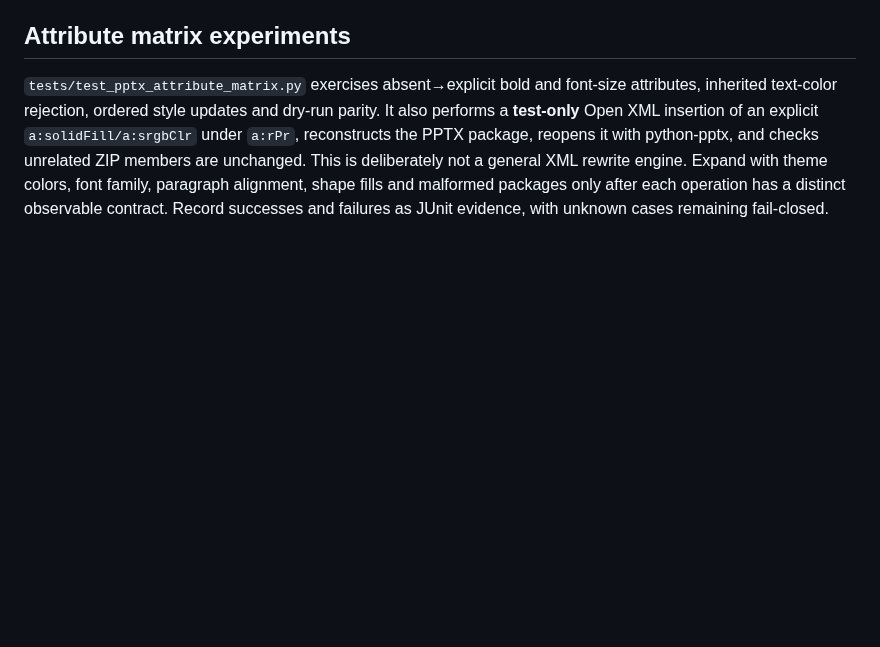
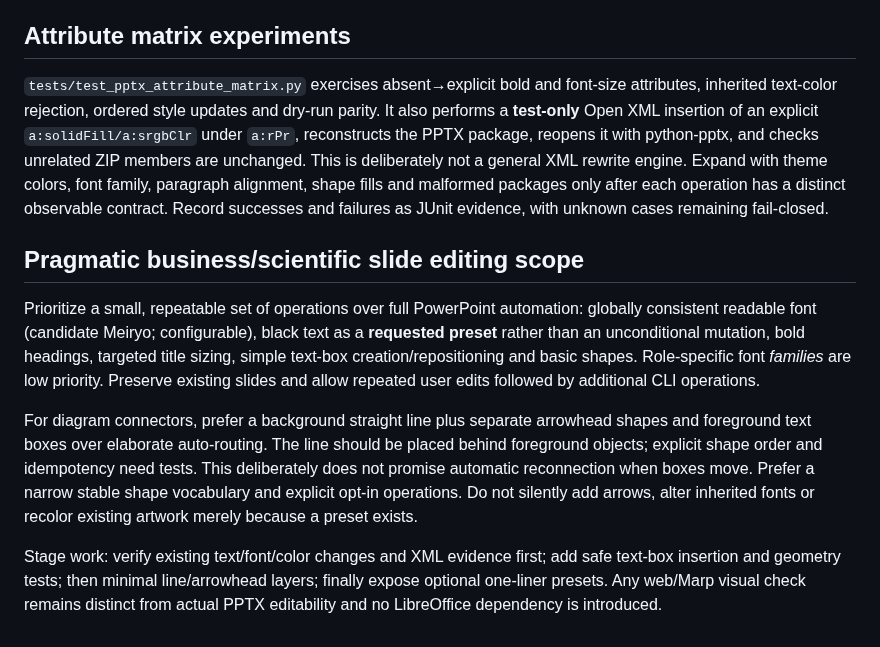
Before and after one commit to myon-bioinformatics/Ironmate, a Markdown page: docs/pptx-cli-prototype.md, the part around the change. Rendered like a GitHub page; blank space fills up the shorter version.

Commit message:
Prioritize repeatable slide text presets and minimal layered shapes

```diff
--- a/docs/pptx-cli-prototype.md
+++ b/docs/pptx-cli-prototype.md
@@ -171,3 +171,12 @@ For operations unsupported by python-pptx, prototype a **narrow, schema-aware Op
 ## Attribute matrix experiments
 
 `tests/test_pptx_attribute_matrix.py` exercises absent→explicit bold and font-size attributes, inherited text-color rejection, ordered style updates and dry-run parity. It also performs a **test-only** Open XML insertion of an explicit `a:solidFill/a:srgbClr` under `a:rPr`, reconstructs the PPTX package, reopens it with python-pptx, and checks unrelated ZIP members are unchanged. This is deliberately not a general XML rewrite engine. Expand with theme colors, font family, paragraph alignment, shape fills and malformed packages only after each operation has a distinct observable contract. Record successes and failures as JUnit evidence, with unknown cases remaining fail-closed.
+
+
+## Pragmatic business/scientific slide editing scope
+
+Prioritize a small, repeatable set of operations over full PowerPoint automation: globally consistent readable font (candidate Meiryo; configurable), black text as a **requested preset** rather than an unconditional mutation, bold headings, targeted title sizing, simple text-box creation/repositioning and basic shapes. Role-specific font *families* are low priority. Preserve existing slides and allow repeated user edits followed by additional CLI operations.
+
+For diagram connectors, prefer a background straight line plus separate arrowhead shapes and foreground text boxes over elaborate auto-routing. The line should be placed behind foreground objects; explicit shape order and idempotency need tests. This deliberately does not promise automatic reconnection when boxes move. Prefer a narrow stable shape vocabulary and explicit opt-in operations. Do not silently add arrows, alter inherited fonts or recolor existing artwork merely because a preset exists.
+
+Stage work: verify existing text/font/color changes and XML evidence first; add safe text-box insertion and geometry tests; then minimal line/arrowhead layers; finally expose optional one-liner presets. Any web/Marp visual check remains distinct from actual PPTX editability and no LibreOffice dependency is introduced.
```
